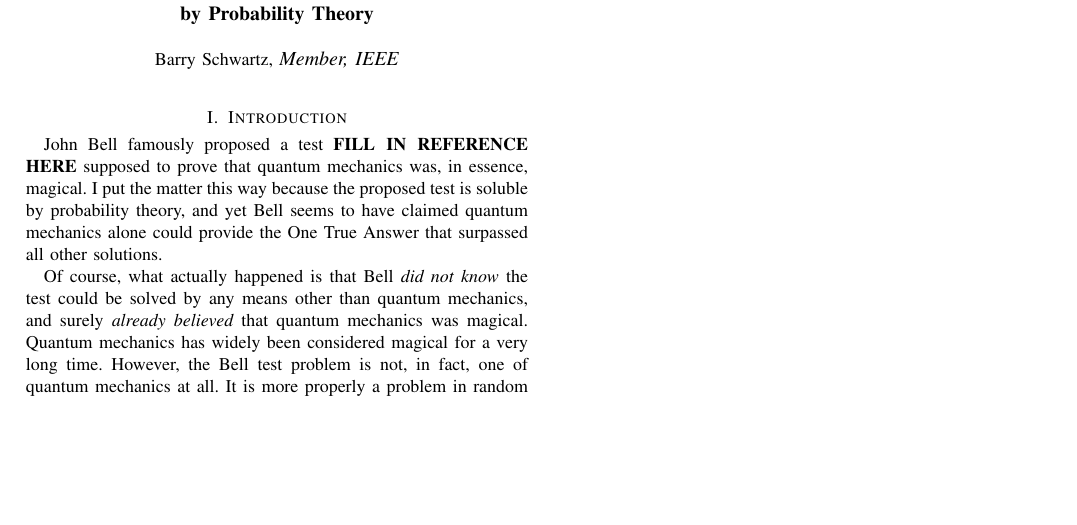
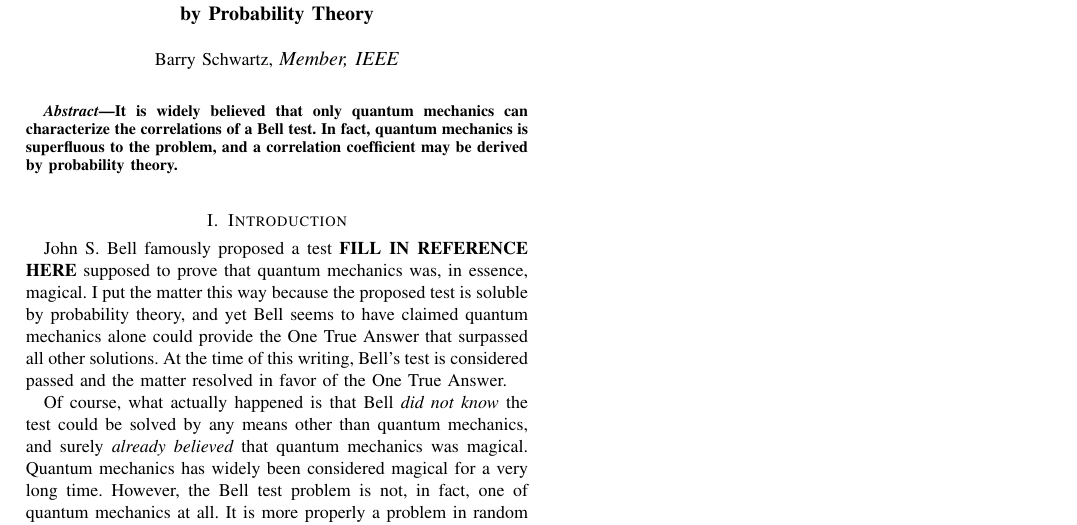
Before and after one commit to chemoelectric/eprb_signal_correlations, a LaTeX paper (Paper/eprb_signal_correlations.tex): part of the page, cut so that both start at the same text, the shorter picture padded with empty space. Compiled offline with pdfLaTeX.

Commit message:
Added an abstract.

```diff
--- a/Paper/eprb_signal_correlations.tex
+++ b/Paper/eprb_signal_correlations.tex
@@ -21,14 +21,23 @@
 
 \maketitle
 
+\begin{abstract}
+  It is widely believed that only quantum mechanics can characterize
+  the correlations of a Bell test. In fact, quantum mechanics is
+  superfluous to the problem, and a correlation coefficient may be
+  derived by probability theory.
+\end{abstract}
+
 \section{Introduction}
 
-John~Bell famously proposed a test {\bf{FILL IN REFERENCE HERE}}
+John~S. Bell famously proposed a test {\bf{FILL IN REFERENCE HERE}}
 supposed to prove that quantum mechanics was, in essence, magical. I
 put the matter this way because the proposed test is soluble by
 probability theory, and yet Bell seems to have claimed quantum
 mechanics alone could provide the One True Answer that surpassed all
-other solutions.
+other solutions. At the time of this writing, Bell's test is
+considered passed and the matter resolved in favor of the One True
+Answer.
 
 Of course, what actually happened is that Bell {\em{did not know}} the
 test could be solved by any means other than quantum mechanics, and
```
Also changed, not shown: Paper/eprb_signal_correlations.tex (2 more changed lines).
